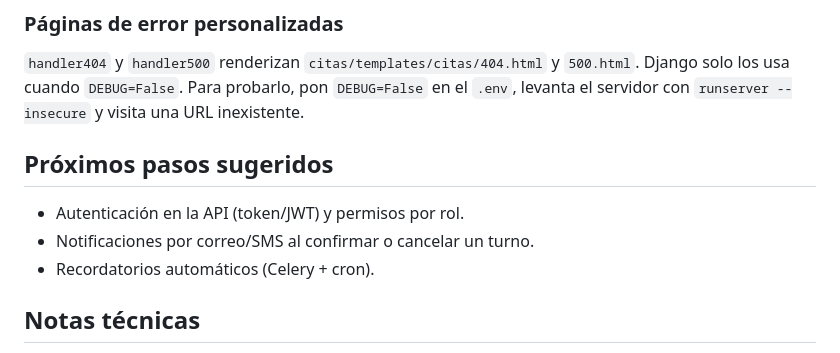
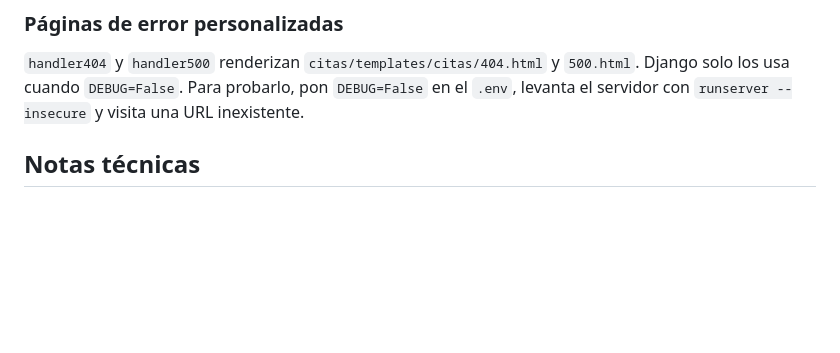
Before and after one commit to powesito/turnos_medico, a Markdown page: README.md, the part around the change. Rendered like a GitHub page; blank space fills up the shorter version.

```diff
--- a/README.md
+++ b/README.md
@@ -262,11 +262,7 @@ con `DB_ENGINE=django.db.backends.sqlite3` y `DB_NAME=db.sqlite3`).
 Django solo los usa cuando `DEBUG=False`. Para probarlo, pon `DEBUG=False` en el `.env`,
 levanta el servidor con `runserver --insecure` y visita una URL inexistente.
 
-## Próximos pasos sugeridos
 
-- Autenticación en la API (token/JWT) y permisos por rol.
-- Notificaciones por correo/SMS al confirmar o cancelar un turno.
-- Recordatorios automáticos (Celery + cron).
 
 ## Notas técnicas
 
```
